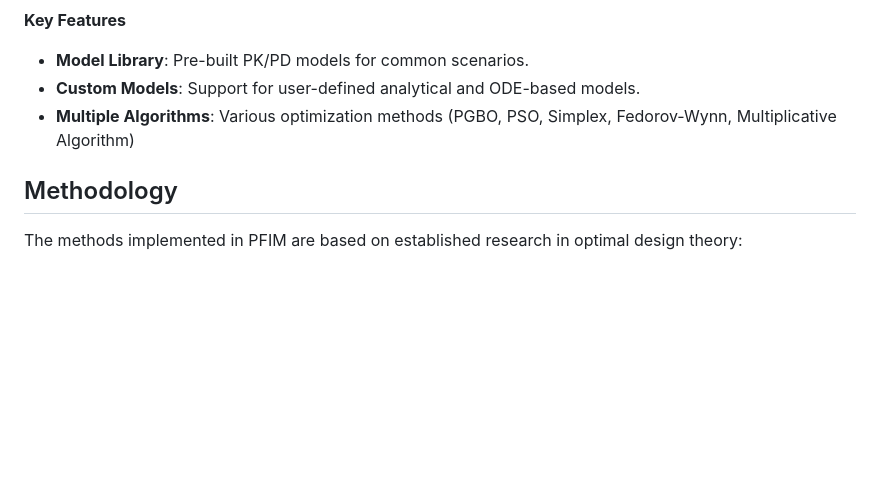
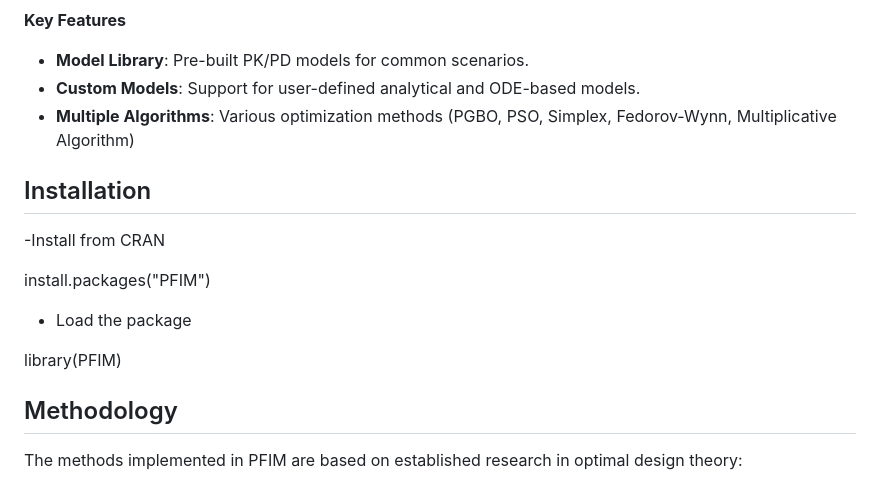
Before and after one commit to packagePFIM/PFIM, a Markdown page: README.md, the part around the change. Drawn GitHub-style; blank space fills up the shorter version.

```diff
--- a/README.md
+++ b/README.md
@@ -16,6 +16,16 @@ PFIM is an R package for evaluating and optimizing designs for nonlinear mixed e
 - **Model Library**: Pre-built PK/PD models for common scenarios.
 - **Custom Models**: Support for user-defined analytical and ODE-based models.
 - **Multiple Algorithms**: Various optimization methods (PGBO, PSO, Simplex, Fedorov-Wynn, Multiplicative Algorithm)
+
+## Installation
+
+-Install from CRAN
+
+install.packages("PFIM")
+
+- Load the package
+
+library(PFIM)
 
 ## Methodology
 
```
